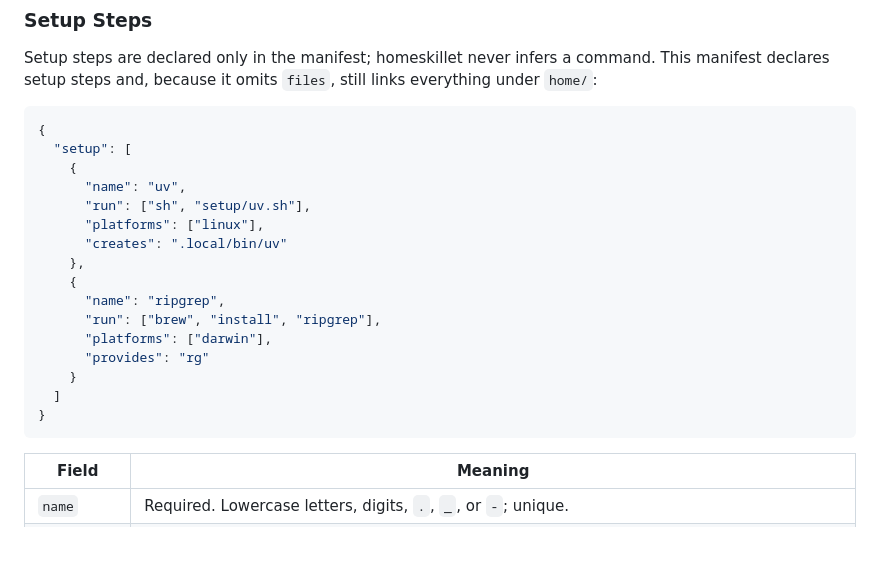
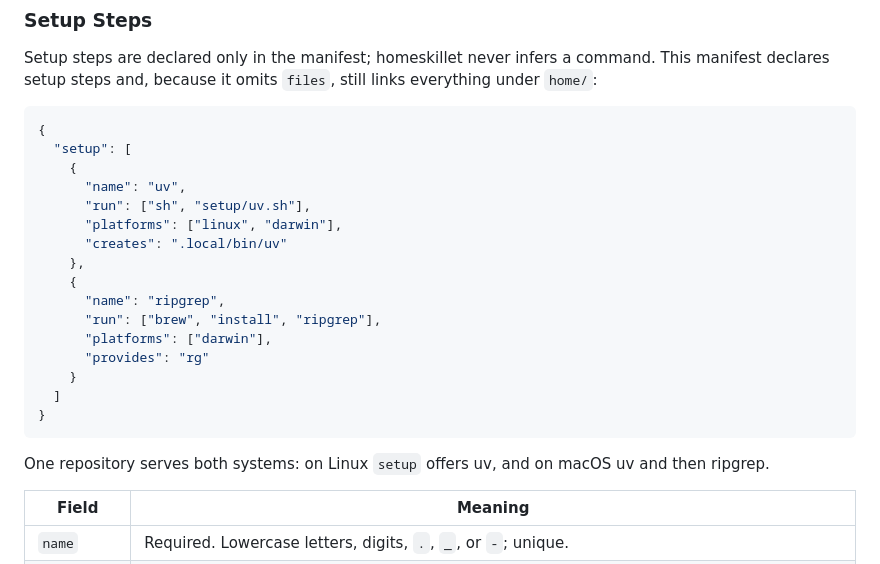
Before and after one commit to nicholashoule/homeskillet, a Markdown page: README.md, the part around the change. Rendered like a GitHub page; blank space fills up the shorter version.

Commit message:
Show the uv setup step on both Linux and macOS
uv's installer works on both systems and puts uv in ~/.local/bin on
each, so the README's setup example lists both platforms for it and
says what each system is offered.

````diff
--- a/README.md
+++ b/README.md
@@ -212,7 +212,7 @@ still links everything under `home/`:
     {
       "name": "uv",
       "run": ["sh", "setup/uv.sh"],
-      "platforms": ["linux"],
+      "platforms": ["linux", "darwin"],
       "creates": ".local/bin/uv"
     },
     {
@@ -224,6 +224,9 @@ still links everything under `home/`:
   ]
 }
 ```
+
+One repository serves both systems: on Linux `setup` offers uv, and on macOS
+uv and then ripgrep.
 
 | Field | Meaning |
 |---|---|
````
